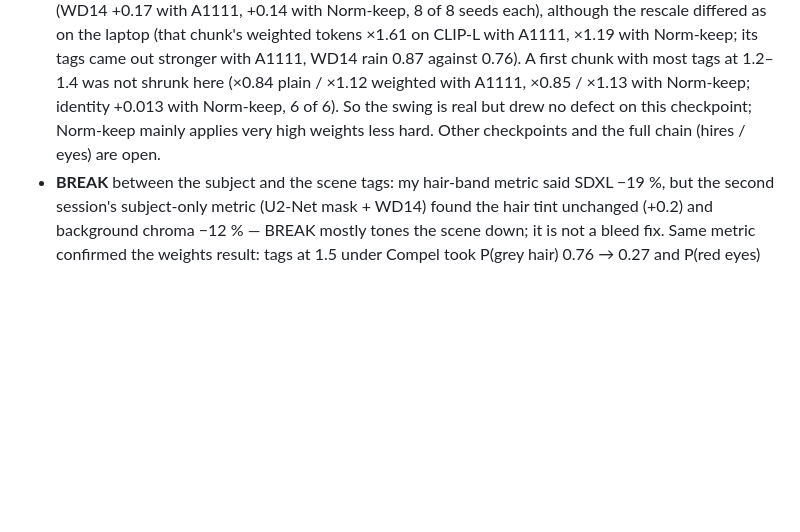
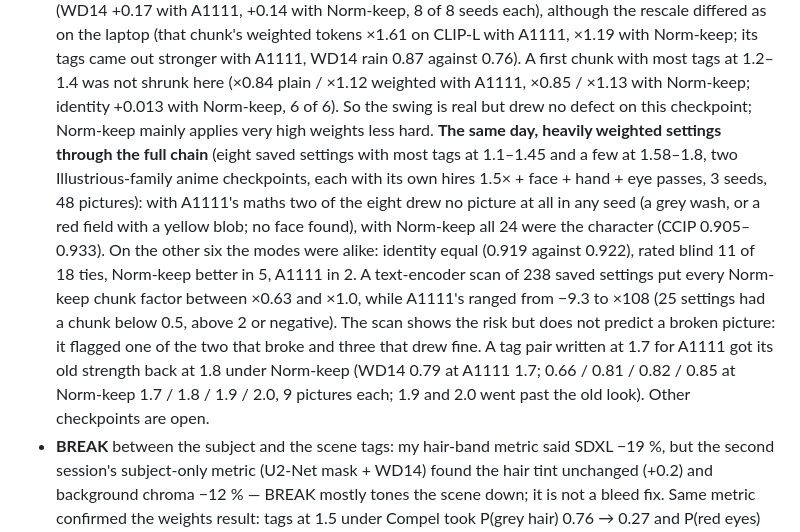
Before and after one commit to kyzh99610/ImageGen-Studio-gfx1031, a Markdown page: AGENTS.md, the part around the change. Rendered like a GitHub page; blank space fills up the shorter version.

Commit message:
docs: Norm-keep on heavily weighted settings, through the full chain
Eight saved settings with weights up to 1.8, hires + face + hand + eye passes, 3 seeds: with A1111's maths two drew no picture in any seed, with Norm-keep all 24 were right; the other six were alike. A scan of 238 settings keeps every Norm-keep chunk factor in x0.63-1.0, A1111's ranges from -9.3 to x108. A 1.7 tag pair needs 1.8 under Norm-keep for its old strength.

```diff
--- a/AGENTS.md
+++ b/AGENTS.md
@@ -492,8 +492,17 @@ border's colour direction), a grey-haired test character in a white dress, 5 str
   Norm-keep, 8 of 8 seeds each), although the rescale differed as on the laptop (that chunk's weighted tokens ×1.61 on CLIP-L with
   A1111, ×1.19 with Norm-keep; its tags came out stronger with A1111, WD14 rain 0.87 against 0.76). A first chunk with most tags at
   1.2–1.4 was not shrunk here (×0.84 plain / ×1.12 weighted with A1111, ×0.85 / ×1.13 with Norm-keep; identity +0.013 with Norm-keep,
-  6 of 6). So the swing is real but drew no defect on this checkpoint; Norm-keep mainly applies very high weights less hard. Other
-  checkpoints and the full chain (hires / eyes) are open.
+  6 of 6). So the swing is real but drew no defect on this checkpoint; Norm-keep mainly applies very high weights less hard.
+  **The same day, heavily weighted settings through the full chain** (eight saved settings with most tags at 1.1–1.45 and a few at
+  1.58–1.8, two Illustrious-family anime checkpoints, each with its own hires 1.5× + face + hand + eye passes, 3 seeds, 48 pictures):
+  with A1111's maths two of the eight drew no picture at all in any seed (a grey wash, or a red field with a yellow blob; no face
+  found), with Norm-keep all 24 were the character (CCIP 0.905–0.933). On the other six the modes were alike: identity equal (0.919
+  against 0.922), rated blind 11 of 18 ties, Norm-keep better in 5, A1111 in 2. A text-encoder scan of 238 saved settings put every
+  Norm-keep chunk factor between ×0.63 and ×1.0, while A1111's ranged from −9.3 to ×108 (25 settings had a chunk below 0.5, above 2
+  or negative). The scan shows the risk but does not predict a broken picture: it flagged one of the two that broke and three that
+  drew fine. A tag pair written at 1.7 for A1111 got its old strength back at 1.8 under Norm-keep (WD14 0.79 at A1111 1.7; 0.66 /
+  0.81 / 0.82 / 0.85 at Norm-keep 1.7 / 1.8 / 1.9 / 2.0, 9 pictures each; 1.9 and 2.0 went past the old look). Other checkpoints
+  are open.
 - **BREAK** between the subject and the scene tags: my hair-band metric said SDXL −19 %, but the second session's
   subject-only metric (U2-Net mask + WD14) found the hair tint unchanged (+0.2) and background chroma −12 % — BREAK
   mostly tones the scene down; it is not a bleed fix. Same metric confirmed the weights result: tags at 1.5 under
```
